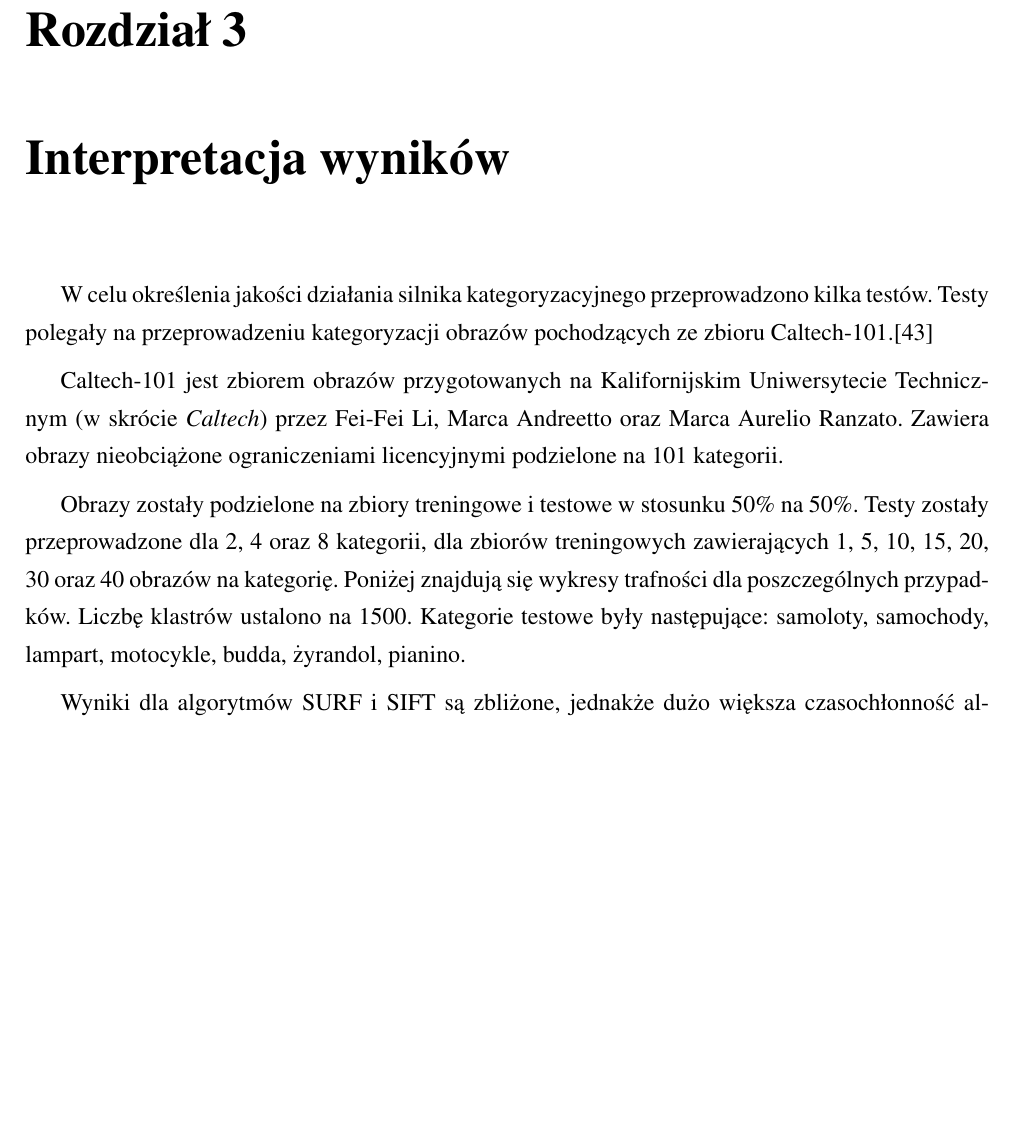
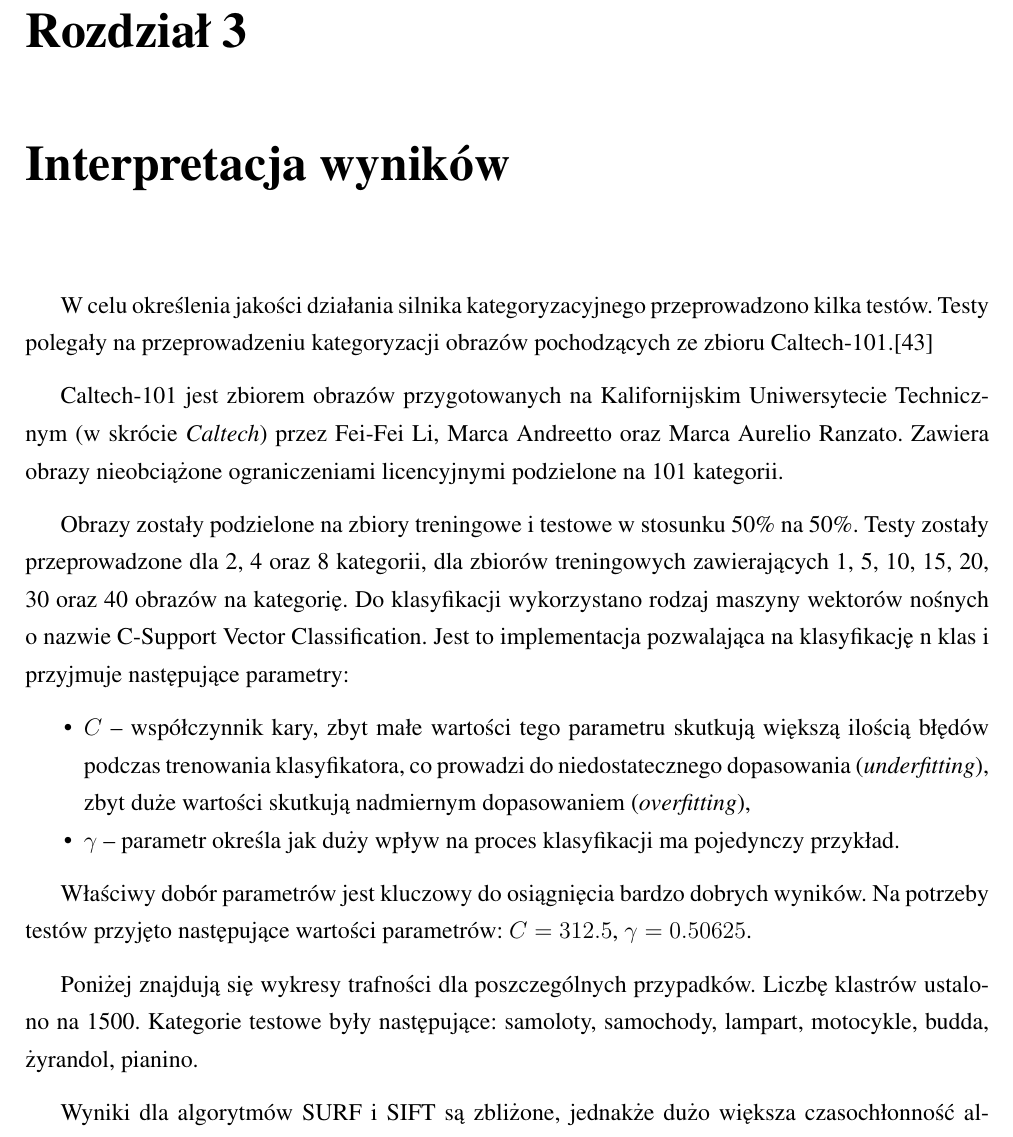
Before and after one commit to michalcichon/praca-magisterska, a LaTeX thesis (praca_magisterska.tex, which reads 04_interpretacja_wynikow.tex): part of page 55 of 74, cut so that both start at the same text, the shorter picture padded with empty space. Compiled offline with pdfLaTeX.

Commit message:
SVM parametry

```diff
--- a/04_interpretacja_wynikow.tex
+++ b/04_interpretacja_wynikow.tex
@@ -4,7 +4,16 @@ W celu określenia jakości działania silnika kategoryzacyjnego przeprowadzono
 
 Caltech-101 jest zbiorem obrazów przygotowanych na Kalifornijskim Uniwersytecie Technicznym (w skrócie \emph{Caltech}) przez Fei-Fei Li, Marca Andreetto oraz Marca Aurelio Ranzato. Zawiera obrazy nieobciążone ograniczeniami licencyjnymi podzielone na 101 kategorii.
 
-Obrazy zostały podzielone na zbiory treningowe i testowe w stosunku 50\% na 50\%. Testy zostały przeprowadzone dla 2, 4 oraz 8 kategorii, dla zbiorów treningowych zawierających 1, 5, 10, 15, 20, 30 oraz 40 obrazów na kategorię. Poniżej znajdują się wykresy trafności dla poszczególnych przypadków. Liczbę klastrów ustalono na 1500. Kategorie testowe były następujące: samoloty, samochody, lampart, motocykle, budda, żyrandol, pianino.
+Obrazy zostały podzielone na zbiory treningowe i testowe w stosunku 50\% na 50\%. Testy zostały przeprowadzone dla 2, 4 oraz 8 kategorii, dla zbiorów treningowych zawierających 1, 5, 10, 15, 20, 30 oraz 40 obrazów na kategorię. Do klasyfikacji wykorzystano rodzaj maszyny wektorów nośnych o nazwie C-Support Vector Classification. Jest to implementacja pozwalająca na klasyfikację n klas i przyjmuje następujące parametry:
+
+\begin{compactitem}
+	\item $C$ -- współczynnik kary, zbyt małe wartości tego parametru skutkują większą ilością błędów podczas trenowania klasyfikatora, co prowadzi do niedostatecznego dopasowania (\emph{underfitting}), zbyt duże wartości skutkują nadmiernym dopasowaniem (\emph{overfitting}),
+	\item $\gamma$ -- parametr określa jak duży wpływ na proces klasyfikacji ma pojedynczy przykład.
+\end{compactitem}
+
+Właściwy dobór parametrów jest kluczowy do osiągnięcia bardzo dobrych wyników. Na potrzeby testów przyjęto następujące wartości parametrów: $C = 312.5$, $\gamma = 0.50625$.
+
+Poniżej znajdują się wykresy trafności dla poszczególnych przypadków. Liczbę klastrów ustalono na 1500. Kategorie testowe były następujące: samoloty, samochody, lampart, motocykle, budda, żyrandol, pianino.
 
 \begin{figure}[h]
 	\centering
```
Also changed, not shown: 1 other file.
